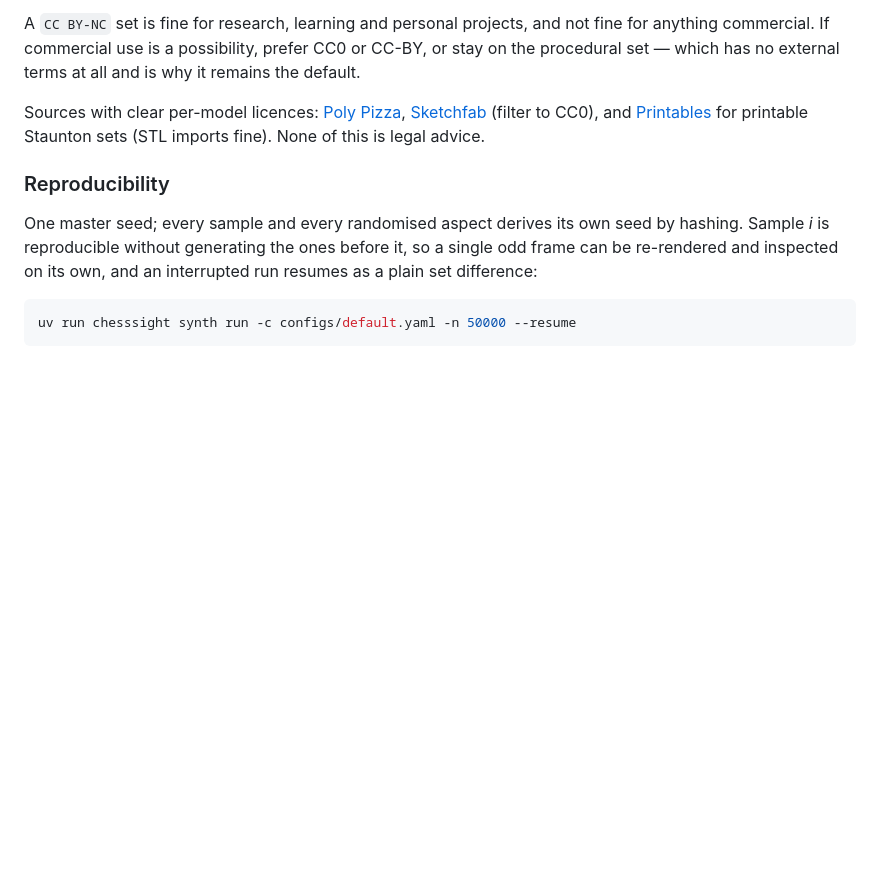
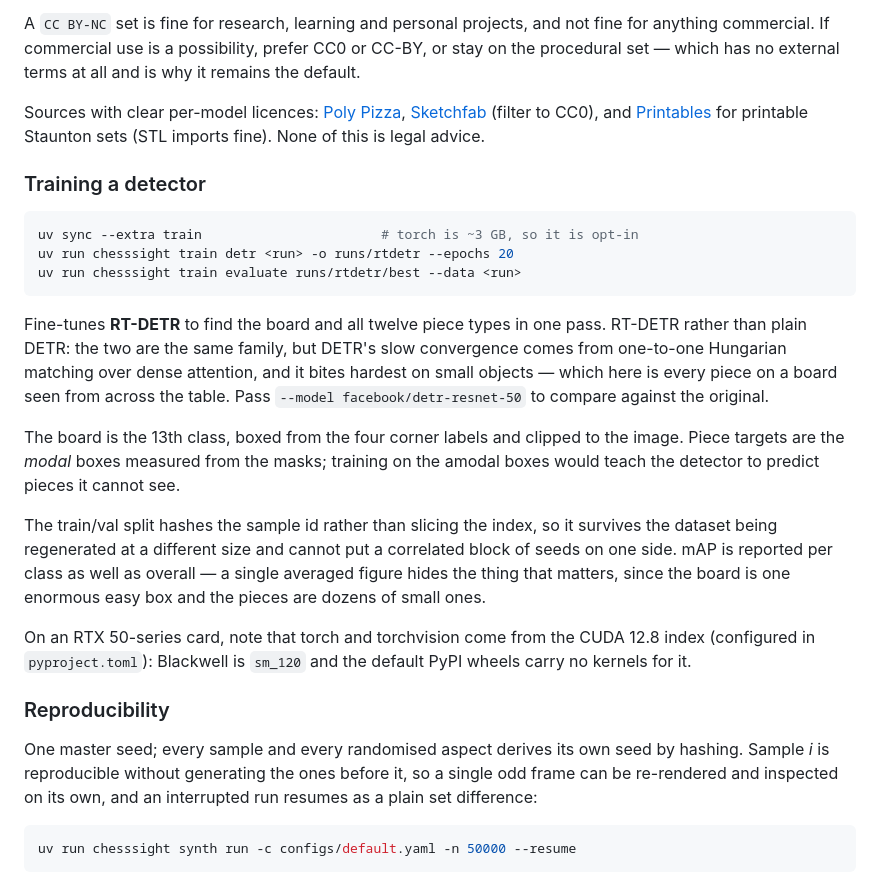
Before and after one commit to tchauffi/ChessSight, a Markdown page: README.md, the part around the change. Rendered like a GitHub page; blank space fills up the shorter version.

Commit message:
docs: document detector fine-tuning
Records why RT-DETR over plain DETR, what the board class is and where its box
comes from, why the modal box is the training target, and the CUDA 12.8 index
requirement for Blackwell cards.

Co-Authored-By: Claude Opus 5 (1M context) <noreply@anthropic.com>

````diff
--- a/README.md
+++ b/README.md
@@ -140,6 +140,35 @@ Sources with clear per-model licences: [Poly Pizza](https://poly.pizza),
 [Printables](https://www.printables.com/model/76438-staunton-chess-set) for printable
 Staunton sets (STL imports fine). None of this is legal advice.
 
+### Training a detector
+
+```bash
+uv sync --extra train                       # torch is ~3 GB, so it is opt-in
+uv run chesssight train detr <run> -o runs/rtdetr --epochs 20
+uv run chesssight train evaluate runs/rtdetr/best --data <run>
+```
+
+Fine-tunes **RT-DETR** to find the board and all twelve piece types in one pass.
+RT-DETR rather than plain DETR: the two are the same family, but DETR's slow
+convergence comes from one-to-one Hungarian matching over dense attention, and it
+bites hardest on small objects — which here is every piece on a board seen from
+across the table. Pass `--model facebook/detr-resnet-50` to compare against the
+original.
+
+The board is the 13th class, boxed from the four corner labels and clipped to the
+image. Piece targets are the *modal* boxes measured from the masks; training on the
+amodal boxes would teach the detector to predict pieces it cannot see.
+
+The train/val split hashes the sample id rather than slicing the index, so it
+survives the dataset being regenerated at a different size and cannot put a
+correlated block of seeds on one side. mAP is reported per class as well as
+overall — a single averaged figure hides the thing that matters, since the board is
+one enormous easy box and the pieces are dozens of small ones.
+
+On an RTX 50-series card, note that torch and torchvision come from the CUDA 12.8
+index (configured in `pyproject.toml`): Blackwell is `sm_120` and the default PyPI
+wheels carry no kernels for it.
+
 ### Reproducibility
 
 One master seed; every sample and every randomised aspect derives its own seed by
````
